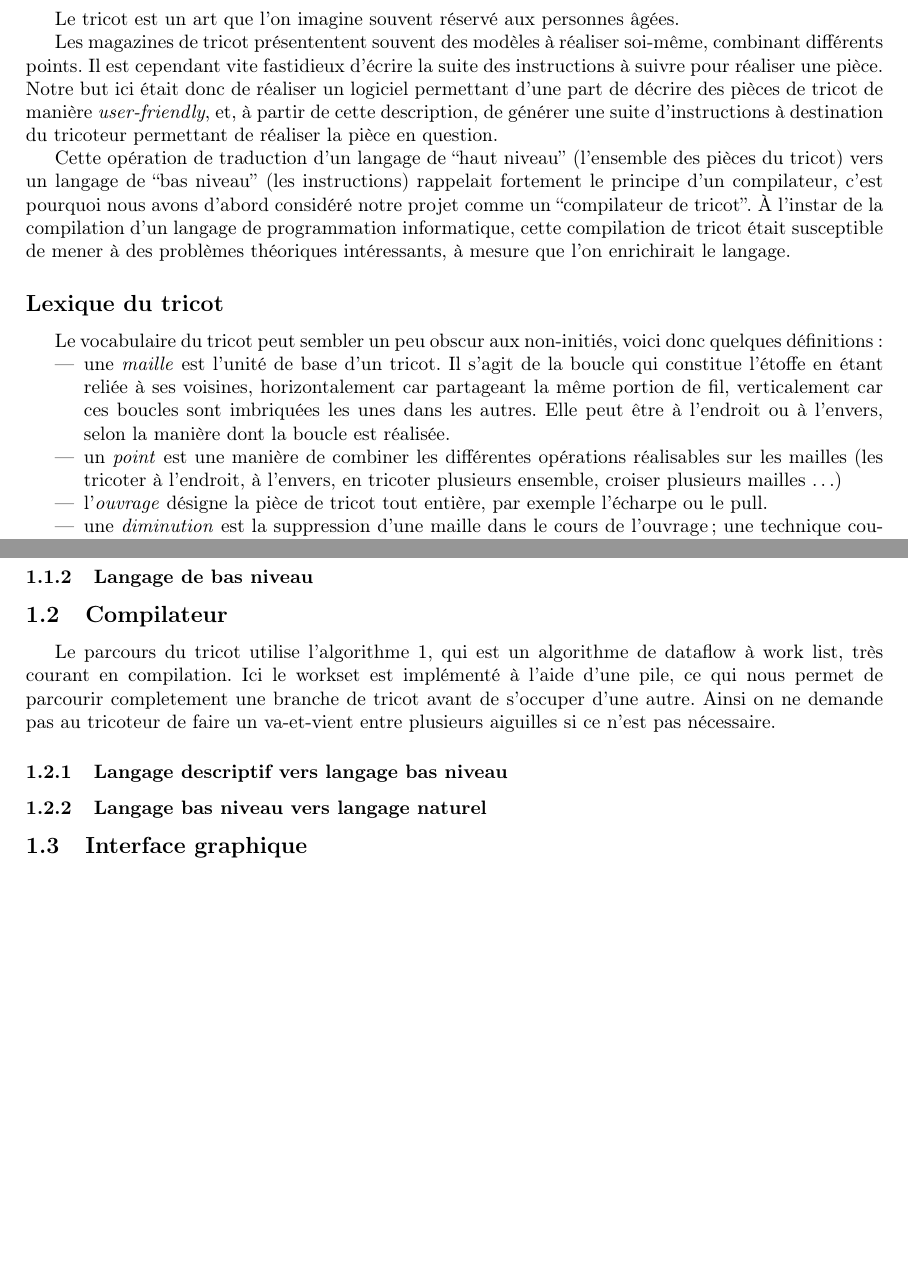
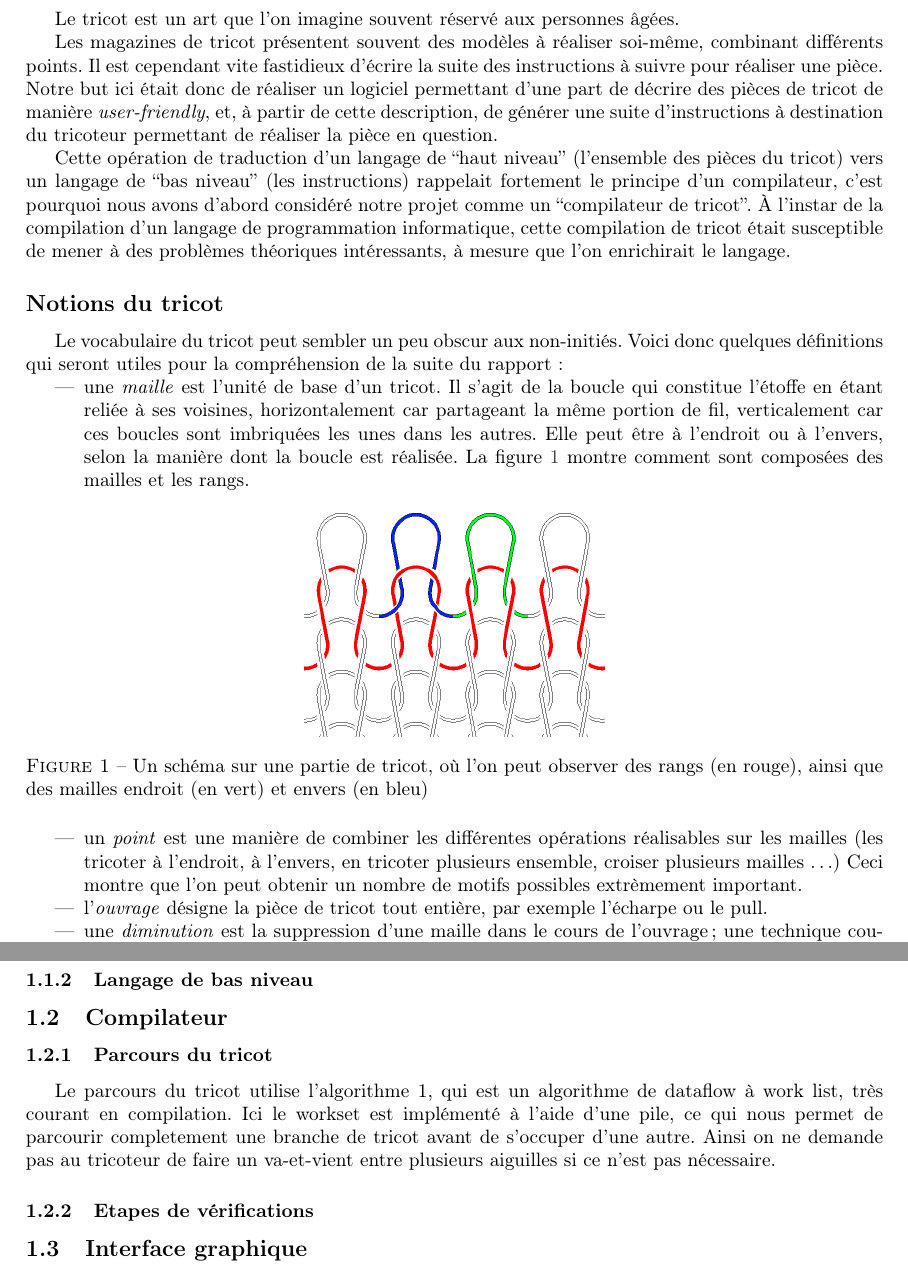
Before and after one commit to TriComp/Documents, a LaTeX paper (final-report/rapport.tex): two parts of pages 3 and 5 of 8, joined at a grey line, cut so that both start at the same text, the shorter picture padded with empty space. Compiled offline with pdfLaTeX.

Commit message:
[Rapport] Schéma d'illustration tricot ajouté

```diff
--- a/final-report/rapport.tex
+++ b/final-report/rapport.tex
@@ -68,7 +68,7 @@
 Le tricot est un art que l'on imagine souvent réservé aux personnes
 âgées.
 
-Les magazines de tricot présententent souvent des modèles à réaliser
+Les magazines de tricot présentent souvent des modèles à réaliser
 soi-même, combinant différents points. Il est cependant vite
 fastidieux d'écrire la suite des instructions à suivre pour réaliser
 une pièce. Notre but ici était donc de réaliser un logiciel permettant
@@ -85,17 +85,14 @@ c'est pourquoi nous avons d'abord considéré notre projet comme un
 de programmation informatique, cette compilation de tricot était
 susceptible de mener à des problèmes théoriques intéressants, à mesure
 que l'on enrichirait le langage.
-% ici, on explique nos motivations, la genèse du projet
-% motivations : le tricot c'est bien, mais vite fastidieux de construire des modèles à la main
-% Magazines de tricot : proposent souvent des modèles combinant de nombreux points différents, mais fastidieux de construire le modèle et de calculer où il faut faire quelle opération (tricoter une maille à l'endroit ou à l'envers, croiser des mailles, en ajouter, en enlever...)
-% autre motivation : intérêt théorique, potentiels problèmes mathématiques intéressants peuvent surgir (en pratique on n'est pas allés assez loin pour les rencontrer)
 
-\subsection*{Lexique du tricot} % ou : Quelques mots sur le tricot
+\subsection*{Notions du tricot} % ou : Quelques mots sur le tricot
 
 % définition d'un certain nombre de mots : maille, point, ouvrage ; et description rudimentaire des techniques
 
-Le vocabulaire du tricot peut sembler un peu obscur aux non-initiés,
-voici donc quelques définitions :
+Le vocabulaire du tricot peut sembler un peu obscur aux non-initiés.
+Voici donc quelques définitions qui seront utiles pour la compréhension
+de la suite du rapport :
 
 \begin{itemize}
 % + rang
@@ -104,11 +101,21 @@ voici donc quelques définitions :
   horizontalement car partageant la même portion de fil, verticalement
   car ces boucles sont imbriquées les unes dans les autres. Elle peut
   être à l'endroit ou à l'envers, selon la manière dont la boucle est
-  réalisée.
+  réalisée. La figure \ref{maille} montre comment sont composées des mailles
+  et les rangs.
+
+\begin{figure}[!ht]
+  \centering \includegraphics[scale=0.25]{../presentation/Knit-schematic2.png}
+  \caption{Un schéma sur une partie de tricot, où l'on peut observer des rangs
+  (en rouge), ainsi que des mailles endroit (en vert) et envers (en bleu)}
+  \label{maille}
+\end{figure}
+
 \item un \emph{point} est une manière de combiner les différentes
   opérations réalisables sur les mailles (les tricoter à l'endroit, à
   l'envers, en tricoter plusieurs ensemble, croiser plusieurs mailles
-  \dots)
+  \dots) Ceci montre que l'on peut obtenir un nombre de motifs possibles
+  extrèmement important.
 \item l'\emph{ouvrage} désigne la pièce de tricot tout entière, par
   exemple l'écharpe ou le pull.
 \item une \emph{diminution} est la suppression d'une maille dans le
@@ -266,6 +273,8 @@ langage, via une description d'un poncho.
 
 \subsection{Compilateur}
 
+\subsubsection{Parcours du tricot}
+
 Le parcours du tricot utilise l'algorithme 1, qui est un algorithme de
 dataflow à work list, très courant en compilation. Ici le workset est
 implémenté à l'aide d'une pile, ce qui nous permet de parcourir
@@ -304,9 +313,7 @@ entre plusieurs aiguilles si ce n'est pas nécessaire.
 \end{algorithmic}
 \end{algorithm}
 
-\subsubsection{Langage descriptif vers langage bas niveau}
-
-\subsubsection{Langage bas niveau vers langage naturel}
+\subsubsection{Etapes de vérifications}
 
 \subsection{Interface graphique}
 
```
